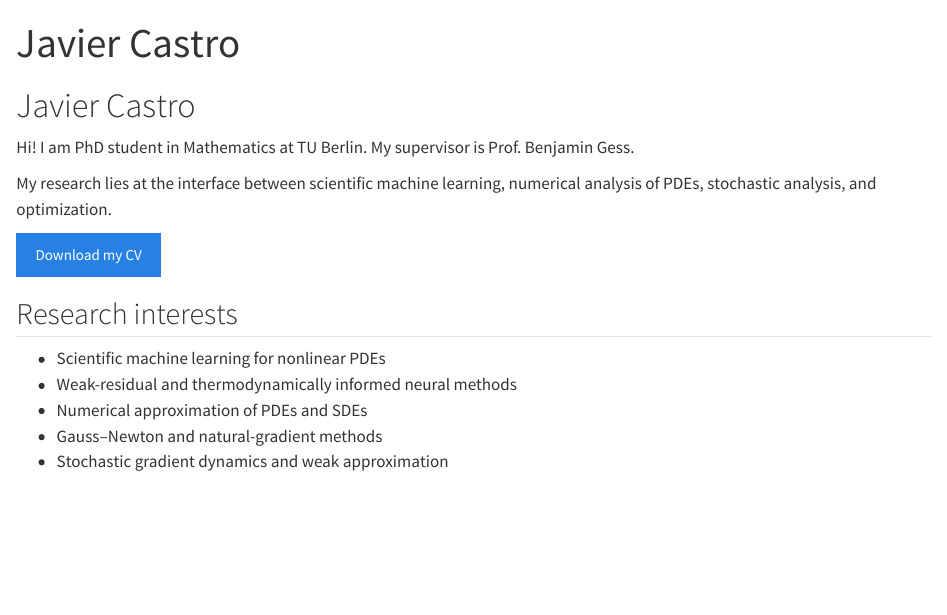
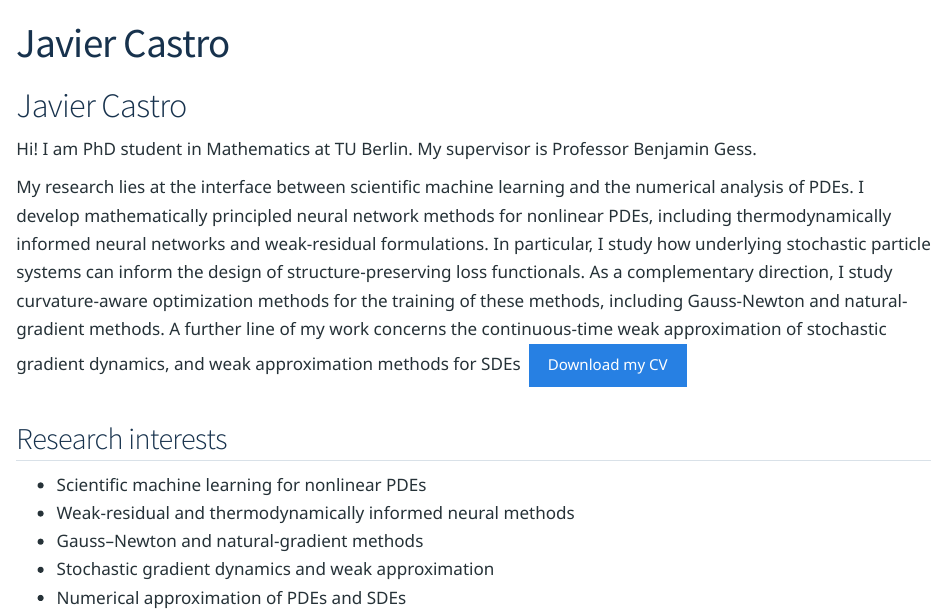
Before and after one commit to jignaciocastro8/jignaciocastro8.github.io, a Quarto document (index.qmd): the page in a window 1100 px wide, from its top. Rendered offline with R 4.5, knitr and Pandoc in place of Quarto, with nearby package versions.

Commit message:
scrollable

```diff
--- a/_quarto.yml
+++ b/_quarto.yml
@@ -4,25 +4,41 @@
 website:
   title: "Javier Castro"
   navbar:
+    pinned: true
+    collapse: true
+    background: "#ffffff"
+    foreground: "#17324d"
     left:
-      - href: index.qmd
-        text: Home
-      - href: research.qmd
-        text: Research
-      - href: publications.qmd
-        text: Publications
-      - href: talks.qmd
-        text: Talks
-      - href: cv.qmd
-        text: CV
+      - text: "Research"
+        href: "#research-interests"
+      - text: "Education"
+        href: "#education"
+      - text: "Publications"
+        href: "#publications"
+      - text: "Preprints"
+        href: "#preprints"
+      - text: "Talks"
+        href: "#talks"
+      - text: "Posters"
+        href: "#posters"
+      - text: "Awards"
+        href: "#awards"
     right:
-      - icon: github
-        href: https://github.com/jignaciocastro8
+      - icon: mortarboard-fill
+        href: "https://scholar.google.com/citations?user=45xod9sAAAAJ"
+        aria-label: "Google Scholar"
+        target: _blank
       - icon: envelope
-        href: mailto:castro.medina@tu-berlin.de
+        href: "mailto:castro.medina@tu-berlin.de"
+        aria-label: "Email Javier Castro"
+
+  page-footer:
+    left: "© 2026 Javier Castro"
+    right: "Built with Quarto"
 
 format:
   html:
     theme: cosmo
     css: styles.css
     toc: false
+    smooth-scroll: true
--- a/index.qmd
+++ b/index.qmd
@@ -4,17 +4,21 @@
 
 # Javier Castro
 
-Hi! I am PhD student in Mathematics at TU Berlin. My supervisor is Prof. Benjamin Gess.
+Hi! I am PhD student in Mathematics at TU Berlin. My supervisor is Professor Benjamin Gess.
 
-My research lies at the interface between scientific machine learning,
-numerical analysis of PDEs, stochastic analysis, and optimization.
-
+My research lies at the interface between scientific machine learning and the numerical analysis of PDEs. I
+develop mathematically principled neural network methods for nonlinear PDEs, including thermodynamically
+informed neural networks and weak-residual formulations. In particular, I study how underlying stochastic
+particle systems can inform the design of structure-preserving loss functionals. As a complementary direction,
+I study curvature-aware optimization methods for the training of these methods, including Gauss-Newton
+and natural-gradient methods. A further line of my work concerns the continuous-time weak approximation
+of stochastic gradient dynamics, and weak approximation methods for SDEs
 [Download my CV](cv.pdf){.btn .btn-primary}
 
 ## Research interests
 
 - Scientific machine learning for nonlinear PDEs
 - Weak-residual and thermodynamically informed neural methods
-- Numerical approximation of PDEs and SDEs
 - Gauss–Newton and natural-gradient methods
 - Stochastic gradient dynamics and weak approximation
+- Numerical approximation of PDEs and SDEs
```
Also changed, not shown: styles.css (+80 -0 lines), .quarto/idx/about.qmd.json, .quarto/idx/index.qmd.json, 7 other files.
